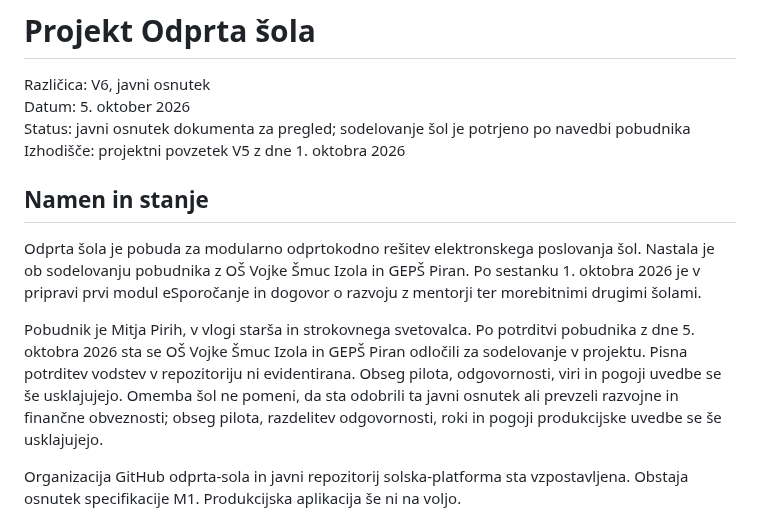
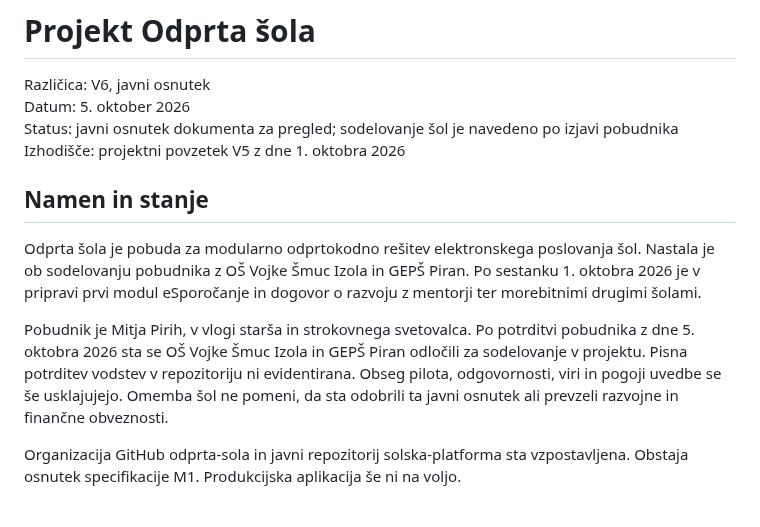
Before and after one commit to odprta-sola/solska-platforma, a Markdown page: docs/projekt/povzetek.md, the part around the change. Drawn GitHub-style.

Commit message:
docs: odstrani ponovitev in pojasni status sodelovanja

```diff
--- a/docs/projekt/povzetek.md
+++ b/docs/projekt/povzetek.md
@@ -2,14 +2,14 @@
 
 Različica: V6, javni osnutek
 Datum: 5. oktober 2026
-Status: javni osnutek dokumenta za pregled; sodelovanje šol je potrjeno po navedbi pobudnika
+Status: javni osnutek dokumenta za pregled; sodelovanje šol je navedeno po izjavi pobudnika
 Izhodišče: projektni povzetek V5 z dne 1. oktobra 2026
 
 ## Namen in stanje
 
 Odprta šola je pobuda za modularno odprtokodno rešitev elektronskega poslovanja šol. Nastala je ob sodelovanju pobudnika z OŠ Vojke Šmuc Izola in GEPŠ Piran. Po sestanku 1. oktobra 2026 je v pripravi prvi modul eSporočanje in dogovor o razvoju z mentorji ter morebitnimi drugimi šolami.
 
-Pobudnik je Mitja Pirih, v vlogi starša in strokovnega svetovalca. Po potrditvi pobudnika z dne 5. oktobra 2026 sta se OŠ Vojke Šmuc Izola in GEPŠ Piran odločili za sodelovanje v projektu. Pisna potrditev vodstev v repozitoriju ni evidentirana. Obseg pilota, odgovornosti, viri in pogoji uvedbe se še usklajujejo. Omemba šol ne pomeni, da sta odobrili ta javni osnutek ali prevzeli razvojne in finančne obveznosti; obseg pilota, razdelitev odgovornosti, roki in pogoji produkcijske uvedbe se še usklajujejo.
+Pobudnik je Mitja Pirih, v vlogi starša in strokovnega svetovalca. Po potrditvi pobudnika z dne 5. oktobra 2026 sta se OŠ Vojke Šmuc Izola in GEPŠ Piran odločili za sodelovanje v projektu. Pisna potrditev vodstev v repozitoriju ni evidentirana. Obseg pilota, odgovornosti, viri in pogoji uvedbe se še usklajujejo. Omemba šol ne pomeni, da sta odobrili ta javni osnutek ali prevzeli razvojne in finančne obveznosti.
 
 Organizacija GitHub odprta-sola in javni repozitorij solska-platforma sta vzpostavljena. Obstaja osnutek specifikacije M1. Produkcijska aplikacija še ni na voljo.
 
```
